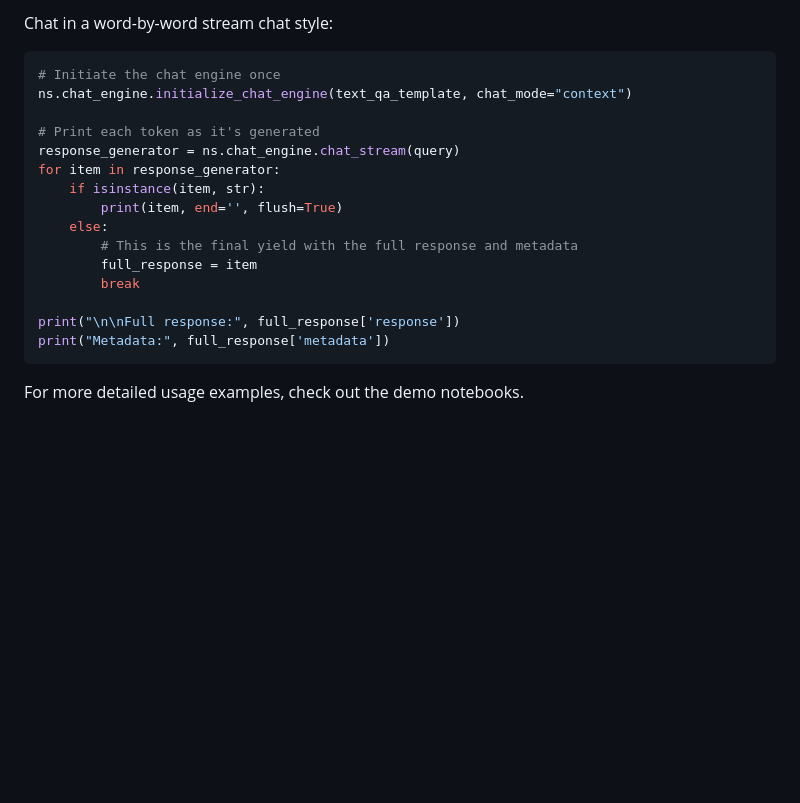
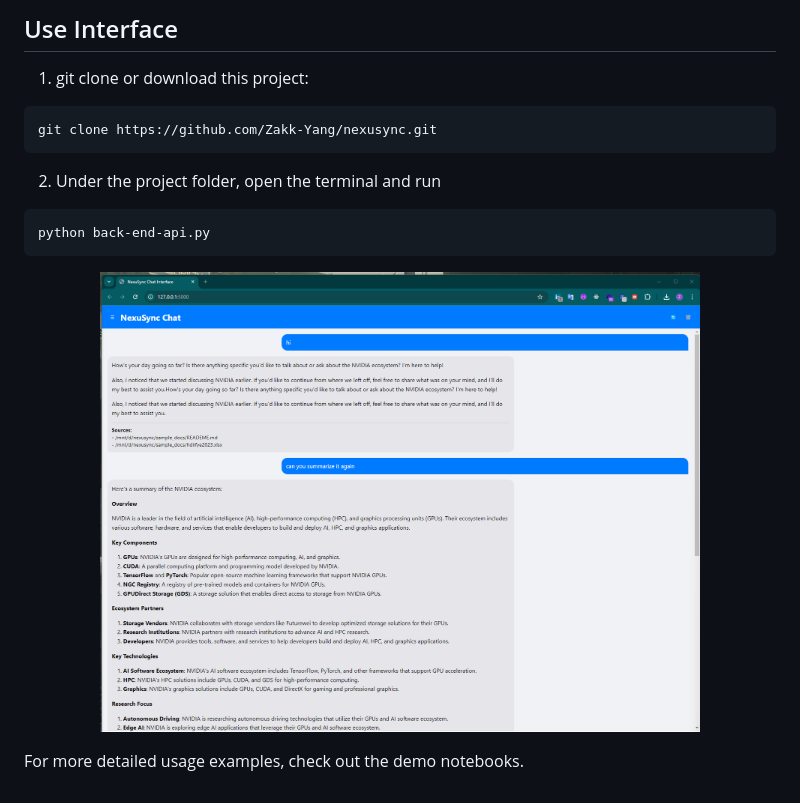
Before and after one commit to Zakk-Yang/nexusync, a Markdown page: README.md, the part around the change printed below. Rendered like a GitHub page; pictures changed too: assets/chat_snapshot.png (added); blank space fills up the shorter version.

````diff
--- a/README.md
+++ b/README.md
@@ -76,22 +145,17 @@ print(f"Response: {response['metadata']}")
 ```
 
-Chat in a word-by-word stream chat style:
-```python
-# Initiate the chat engine once
-ns.chat_engine.initialize_chat_engine(text_qa_template, chat_mode="context")
+## Use Interface
+1. git clone or download this project:
+```bash
+git clone https://github.com/Zakk-Yang/nexusync.git
+```
+2. Under the project folder, open the terminal and run
+```
+python back-end-api.py
+```
+<p align="center">
+  <img src="https://raw.githubusercontent.com/Zakk-Yang/nexusync/main/assets/chat_snapshot.png" alt="Screen Shot" width="600"/>
+</p>
 
-# Print each token as it's generated
-response_generator = ns.chat_engine.chat_stream(query)
-for item in response_generator:
-    if isinstance(item, str):
-        print(item, end='', flush=True)
-    else:
-        # This is the final yield with the full response and metadata
-        full_response = item
-        break
-
-print("\n\nFull response:", full_response['response'])
-print("Metadata:", full_response['metadata'])
-```
 
 For more detailed usage examples, check out the demo notebooks.
````
Also changed, not shown: other parts of README.md (+104 -35 lines), nexusync-readme (2).md (added, +95 -0 lines), 1 other file.
